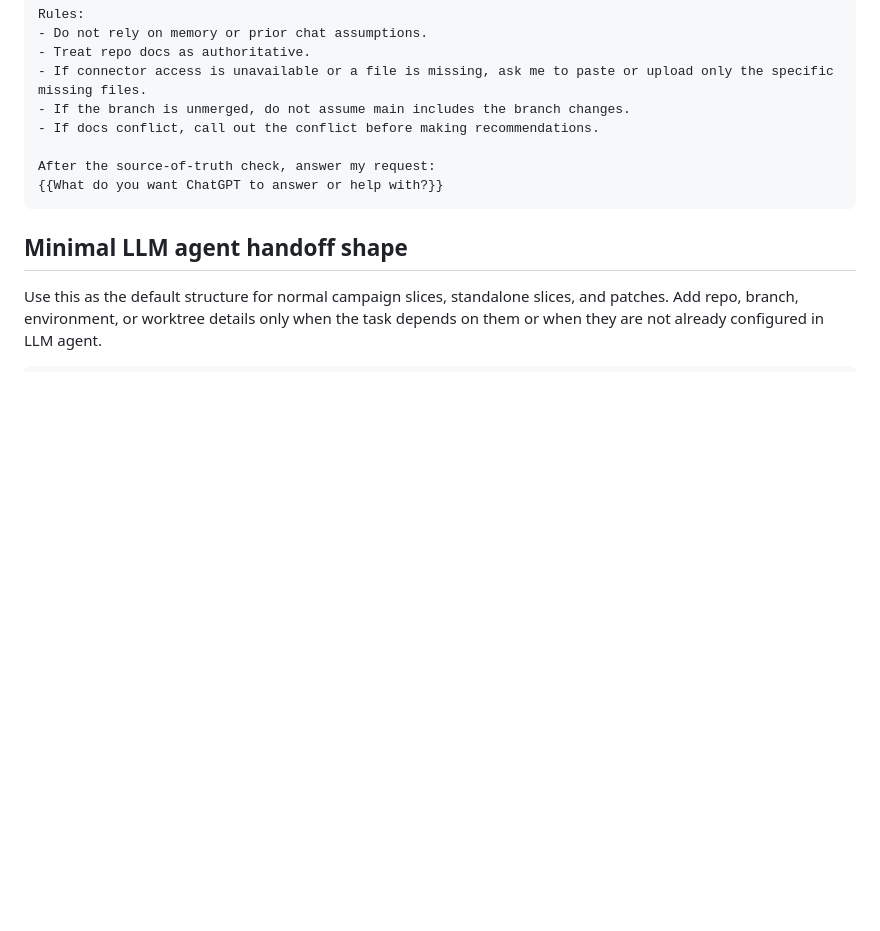
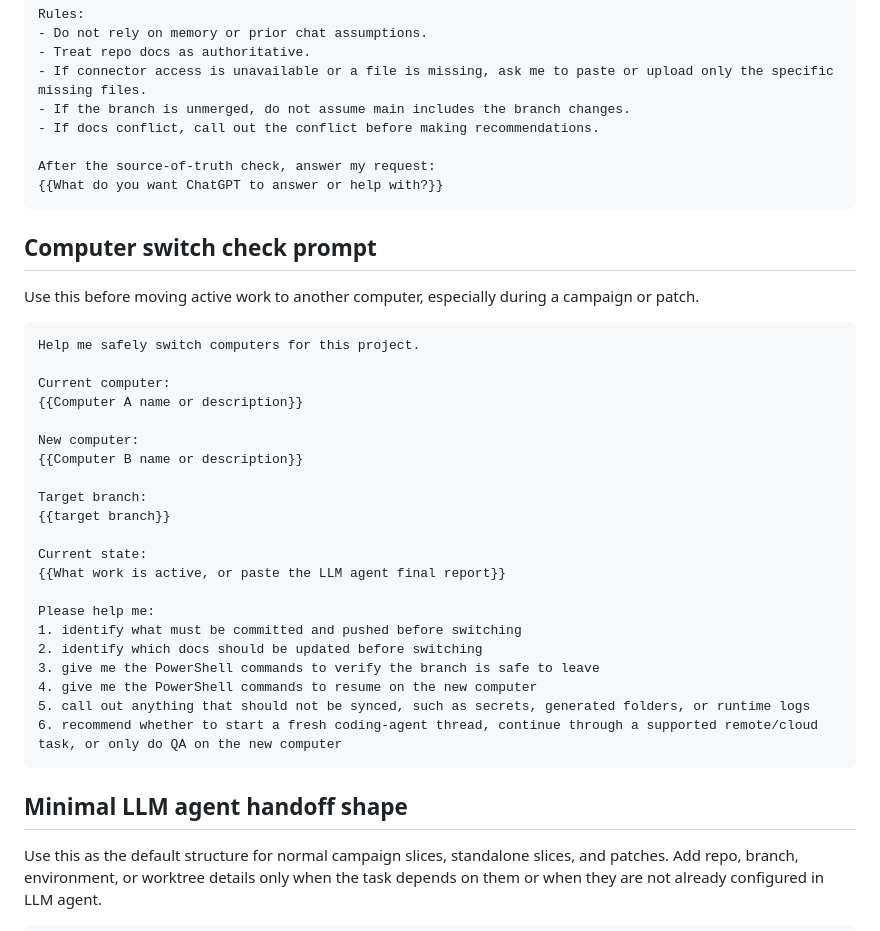
Before and after one commit to Jaksa576/llm-coding-workflow-guide, a Markdown page: llm_coding_workflow_guide.md, the part around one of its changes. Rendered like a GitHub page; blank space fills up the shorter version.

````diff
--- a/llm_coding_workflow_guide.md
+++ b/llm_coding_workflow_guide.md
@@ -810,6 +935,35 @@ After the source-of-truth check, answer my request:
 {{What do you want ChatGPT to answer or help with?}}
 ```
 
+## Computer switch check prompt
+
+Use this before moving active work to another computer, especially during a campaign or patch.
+
+```md
+Help me safely switch computers for this project.
+
+Current computer:
+{{Computer A name or description}}
+
+New computer:
+{{Computer B name or description}}
+
+Target branch:
+{{target branch}}
+
+Current state:
+{{What work is active, or paste the LLM agent final report}}
+
+Please help me:
+1. identify what must be committed and pushed before switching
+2. identify which docs should be updated before switching
+3. give me the PowerShell commands to verify the branch is safe to leave
+4. give me the PowerShell commands to resume on the new computer
+5. call out anything that should not be synced, such as secrets, generated folders, or runtime logs
+6. recommend whether to start a fresh coding-agent thread, continue through a supported remote/cloud task, or only do QA on the new computer
+```
+
+
 ## Minimal LLM agent handoff shape
 
 Use this as the default structure for normal campaign slices, standalone slices, and patches. Add repo, branch, environment, or worktree details only when the task depends on them or when they are not already configured in LLM agent.
````
Also changed, not shown: other parts of llm_coding_workflow_guide.md (+125 -0 lines).
